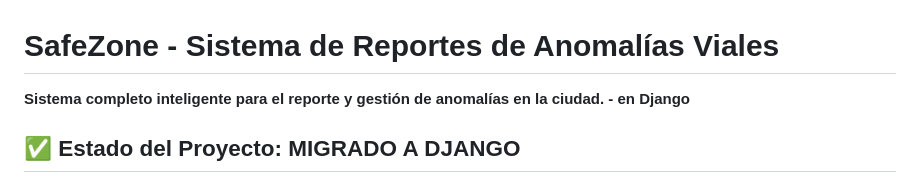
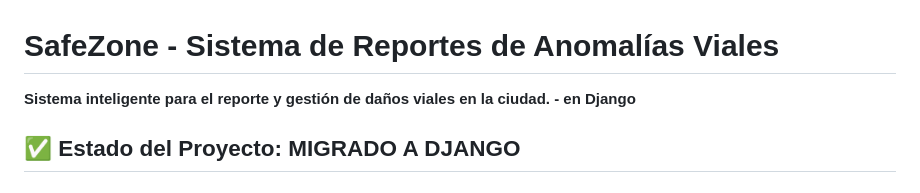
Before and after one commit to CristianGa27/Proyecto_SafeZone, a Markdown page: README.md, the part around the change. GitHub-like rendering.

Commit message:
ataualiasar readme

```diff
--- a/README.md
+++ b/README.md
@@ -1,6 +1,6 @@
 # SafeZone - Sistema de Reportes de Anomalías Viales
 
-**Sistema completo  inteligente para el reporte y gestión de anomalías en la ciudad. - en Django**
+**Sistema inteligente para el reporte y gestión de daños viales en la ciudad. - en Django**
 
 ## ✅ Estado del Proyecto: MIGRADO A DJANGO
 
```
